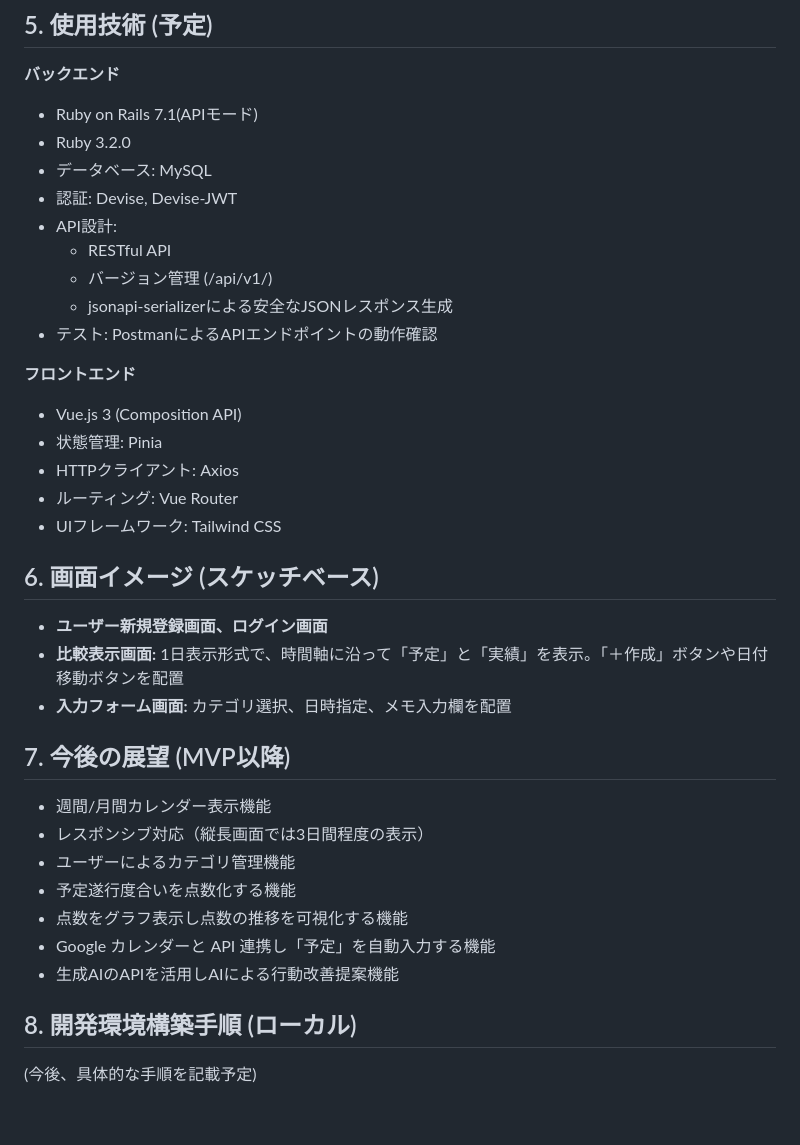
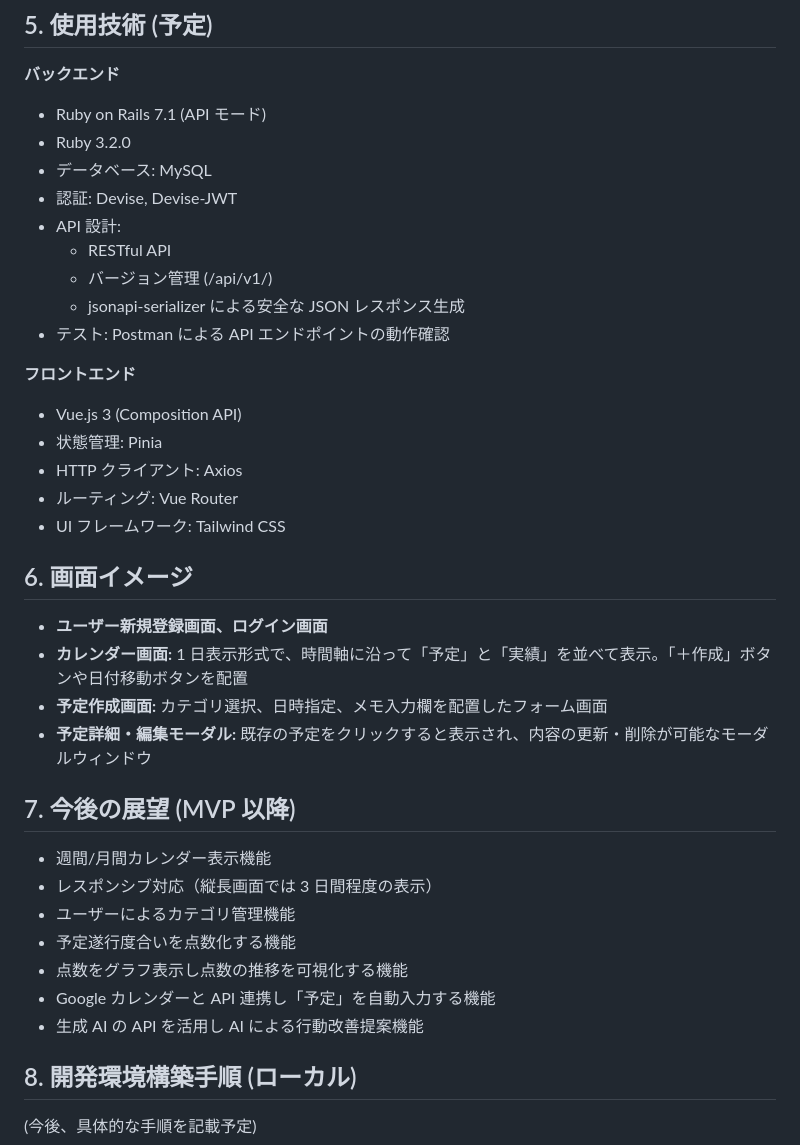
Before and after one commit to barsea/schedpoint, a Markdown page: README.md, the part around one of its changes. Drawn GitHub-style; blank space fills up the shorter version.

Commit message:
docs: README.mdを更新

```diff
--- a/README.md
+++ b/README.md
@@ -63,38 +63,41 @@ SchedPoint は、ユーザーの時間管理能力の向上をサポートする
 ## 5. 使用技術 (予定)
 
 **バックエンド**
-- Ruby on Rails 7.1(APIモード)
+
+- Ruby on Rails 7.1 (API モード)
 - Ruby 3.2.0
 - データベース: MySQL
 - 認証: Devise, Devise-JWT
-- API設計:
+- API 設計:
   - RESTful API
   - バージョン管理 (/api/v1/)
-  - jsonapi-serializerによる安全なJSONレスポンス生成
-- テスト: PostmanによるAPIエンドポイントの動作確認
+  - jsonapi-serializer による安全な JSON レスポンス生成
+- テスト: Postman による API エンドポイントの動作確認
 
 **フロントエンド**
+
 - Vue.js 3 (Composition API)
 - 状態管理: Pinia
-- HTTPクライアント: Axios
+- HTTP クライアント: Axios
 - ルーティング: Vue Router
-- UIフレームワーク: Tailwind CSS
+- UI フレームワーク: Tailwind CSS
 
-## 6. 画面イメージ (スケッチベース)
+## 6. 画面イメージ
 
 - **ユーザー新規登録画面、ログイン画面**
-- **比較表示画面:** 1日表示形式で、時間軸に沿って「予定」と「実績」を表示。「＋作成」ボタンや日付移動ボタンを配置
-- **入力フォーム画面:** カテゴリ選択、日時指定、メモ入力欄を配置
+- **カレンダー画面:** 1 日表示形式で、時間軸に沿って「予定」と「実績」を並べて表示。「＋作成」ボタンや日付移動ボタンを配置
+- **予定作成画面:** カテゴリ選択、日時指定、メモ入力欄を配置したフォーム画面
+- **予定詳細・編集モーダル:** 既存の予定をクリックすると表示され、内容の更新・削除が可能なモーダルウィンドウ
 
-## 7. 今後の展望 (MVP以降)
+## 7. 今後の展望 (MVP 以降)
 
 - 週間/月間カレンダー表示機能
-- レスポンシブ対応（縦長画面では3日間程度の表示）
+- レスポンシブ対応（縦長画面では 3 日間程度の表示）
 - ユーザーによるカテゴリ管理機能
 - 予定遂行度合いを点数化する機能
 - 点数をグラフ表示し点数の推移を可視化する機能
 - Google カレンダーと API 連携し「予定」を自動入力する機能
-- 生成AIのAPIを活用しAIによる行動改善提案機能
+- 生成 AI の API を活用し AI による行動改善提案機能
 
 ## 8. 開発環境構築手順 (ローカル)
 
```
Also changed, not shown: other parts of README.md (+7 -7 lines).
